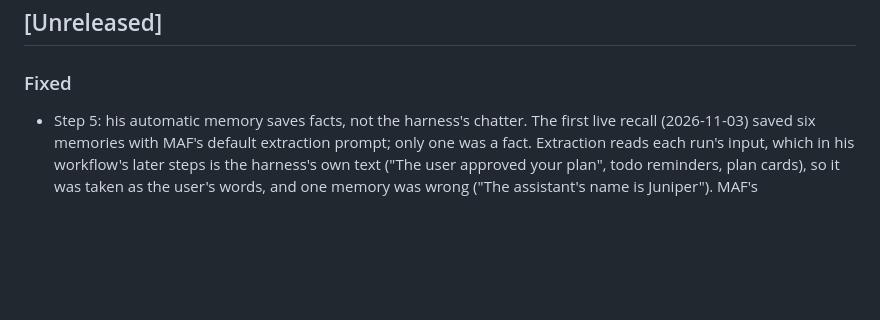
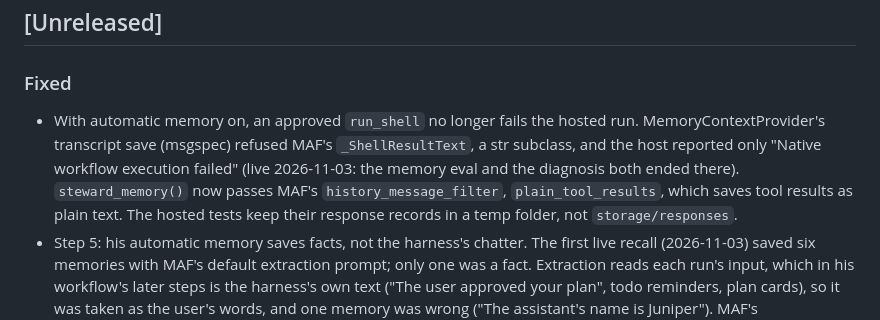
Before and after one commit to thebrotherscarr-bit/Steward, a Markdown page: CHANGELOG.md, the part around the change. GitHub-like rendering; blank space fills up the shorter version.

Commit message:
changelog: approved run_shell with automatic memory on

```diff
--- a/CHANGELOG.md
+++ b/CHANGELOG.md
@@ -15,6 +15,11 @@ was never merged and has no entry.
 
 ### Fixed
 
+- With automatic memory on, an approved `run_shell` no longer fails the hosted run. MemoryContextProvider's transcript
+  save (msgspec) refused MAF's `_ShellResultText`, a str subclass, and the host reported only "Native workflow
+  execution failed" (live 2026-11-03: the memory eval and the diagnosis both ended there). `steward_memory()` now
+  passes MAF's `history_message_filter`, `plain_tool_results`, which saves tool results as plain text. The hosted tests
+  keep their response records in a temp folder, not `storage/responses`.
 - Step 5: his automatic memory saves facts, not the harness's chatter. The first live recall (2026-11-03) saved six
   memories with MAF's default extraction prompt; only one was a fact. Extraction reads each run's input, which in his
   workflow's later steps is the harness's own text ("The user approved your plan", todo reminders, plan cards), so it
```
